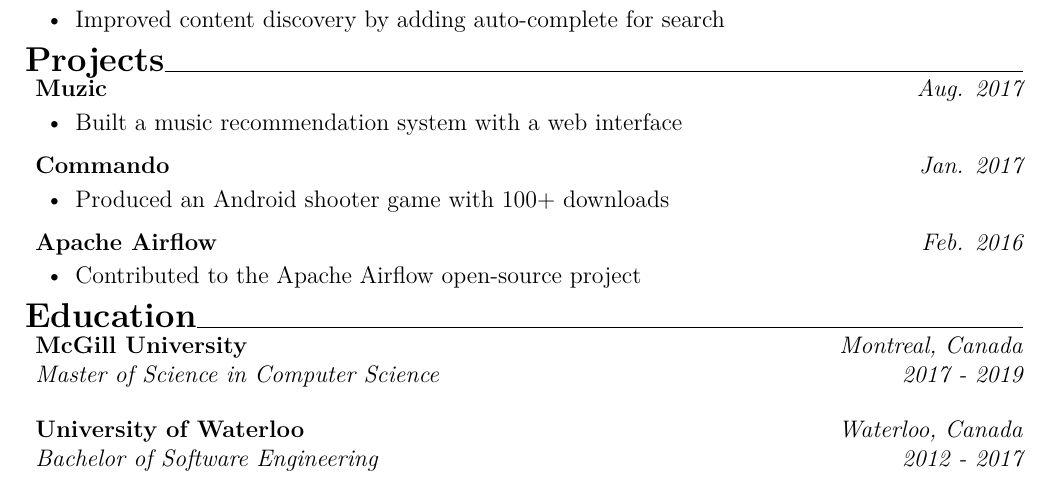
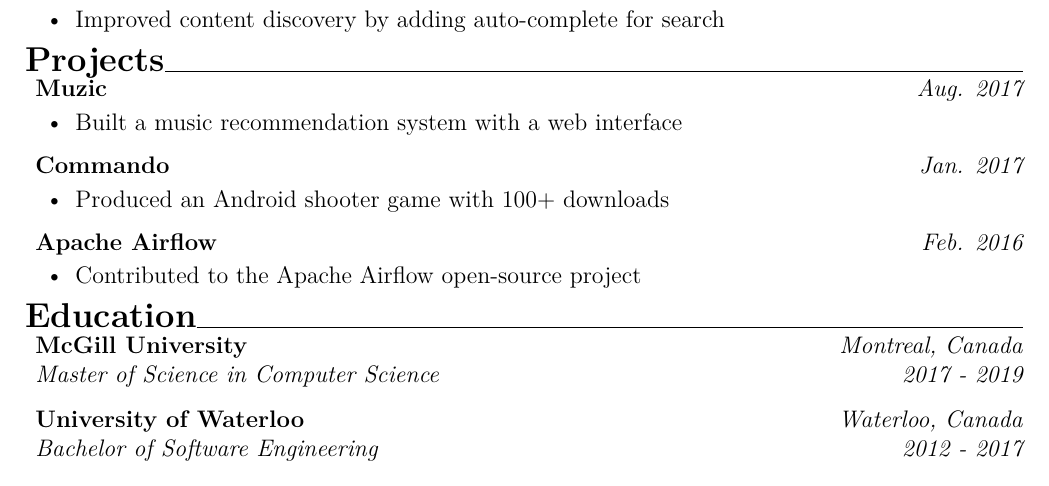
Before and after one commit to sjjz/simple-resume, a LaTeX CV (resume.tex, which reads simple-resume.cls): part of the page, cut so that both start at the same text. Compiled offline with XeLaTeX.

Commit message:
Fix bug with spacing for empty entry

```diff
--- a/resume.tex
+++ b/resume.tex
@@ -98,17 +98,16 @@
 \end{rSection}
 %
 \begin{rSection}{Education}%
-\begin{entry}
+\education
     {McGill University}
     {Master of Science in Computer Science}
     {Montreal, Canada}
-    {2017 - 2019}%
-\end{entry}
-\begin{entry}
+    {2017 - 2019}
+
+\education
     {University of Waterloo}
     {Bachelor of Software Engineering}
     {Waterloo, Canada}
-    {2012 - 2017}%
-\end{entry}
+    {2012 - 2017}
 \end{rSection}
 \end{document}
--- a/simple-resume.cls
+++ b/simple-resume.cls
@@ -131,3 +142,8 @@
 }{%
     \endtabularx%
 }
+
+% EDUCATION
+
+% education{<school>}{<degree>}{<location>}{<gradutaion date>}
+\newcommand{\education}[4]{\@entryHeader{#1}{#2}{#3}{#4}}
```
Also changed, not shown: simple-resume.cls (21 more changed lines).
